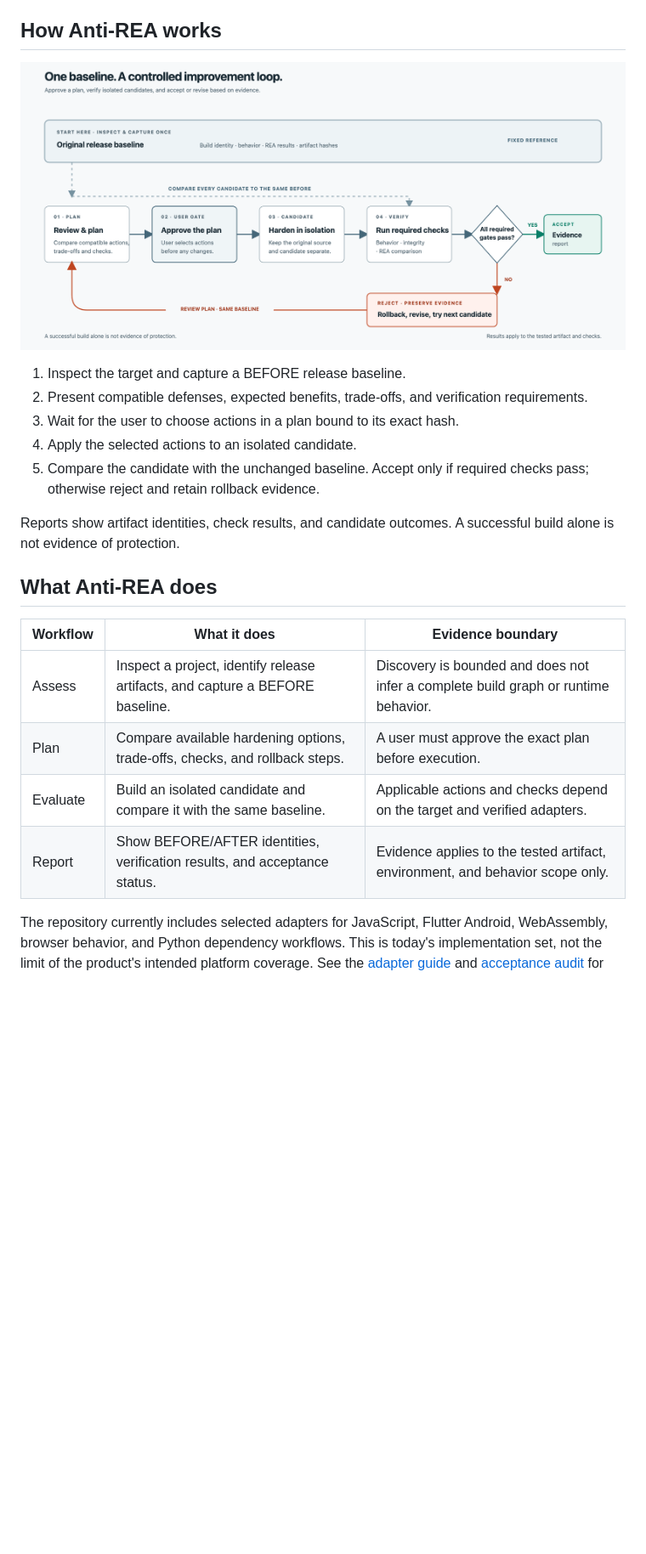
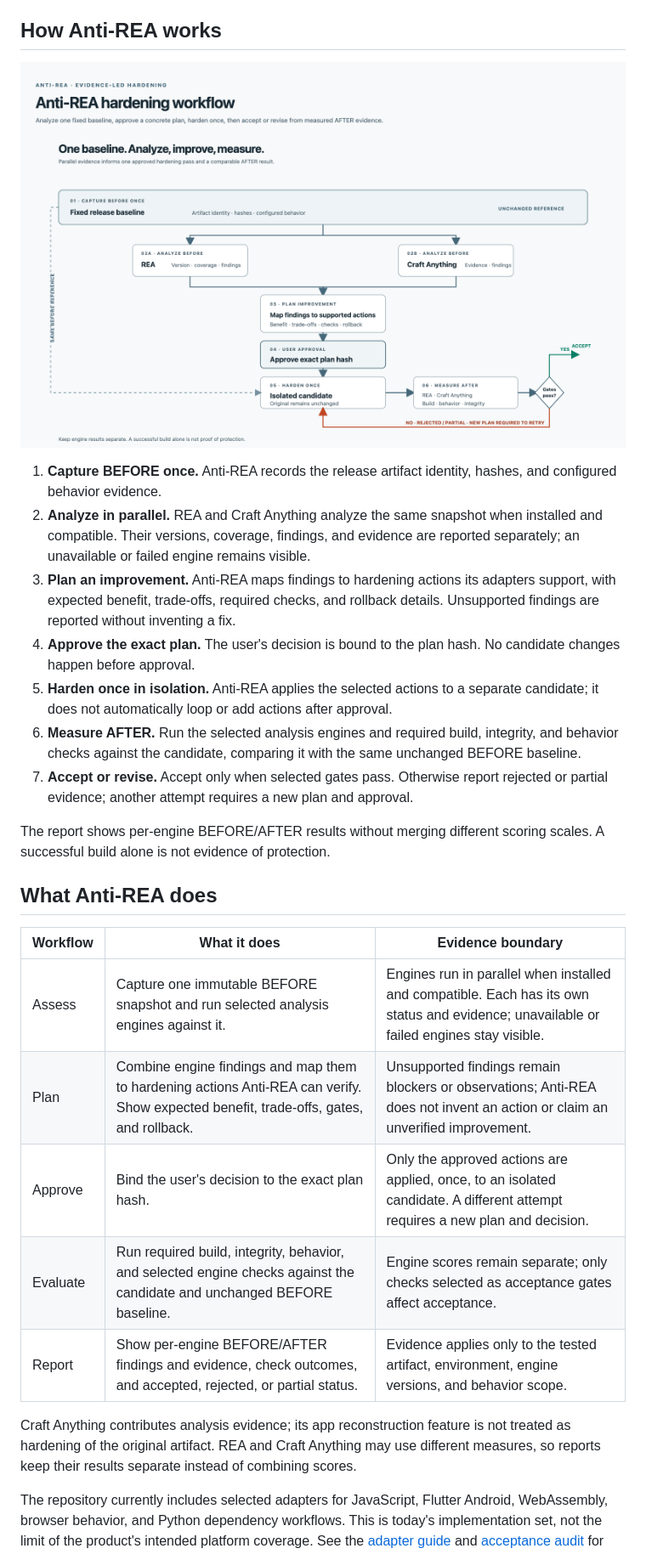
Before and after one commit to tamkimd/anti-rea, a Markdown page: README.md, the part around one of its changes. Shown at 85% size. Rendered like a GitHub page; pictures changed too: docs/images/anti-rea-workflow.png; blank space fills up the shorter version.

Commit message:
docs: align README with current workflow

```diff
--- a/README.md
+++ b/README.md
@@ -23,24 +25,29 @@ These examples show specific workflow results. They do not prove that an app is
 
 ## How Anti-REA works
 
-![Anti-REA hardening workflow: capture one fixed baseline, approve a plan, verify isolated candidates against the same baseline, and accept or revise with rollback evidence](docs/images/anti-rea-workflow.png)
+![Anti-REA workflow loop: capture a fixed BEFORE baseline, analyze it with REA and Craft Anything in parallel, map findings to supported actions, get approval, harden one isolated candidate, then run AFTER analysis and verification before accepting or returning with evidence](docs/images/anti-rea-workflow.png)
 
-1. Inspect the target and capture a BEFORE release baseline.
-2. Present compatible defenses, expected benefits, trade-offs, and verification requirements.
-3. Wait for the user to choose actions in a plan bound to its exact hash.
-4. Apply the selected actions to an isolated candidate.
-5. Compare the candidate with the unchanged baseline. Accept only if required checks pass; otherwise reject and retain rollback evidence.
+1. **Capture BEFORE once.** Anti-REA records the release artifact identity, hashes, and configured behavior evidence.
+2. **Analyze in parallel.** REA and Craft Anything analyze the same snapshot when installed and compatible. Their versions, coverage, findings, and evidence are reported separately; an unavailable or failed engine remains visible.
+3. **Plan an improvement.** Anti-REA maps findings to hardening actions its adapters support, with expected benefit, trade-offs, required checks, and rollback details. Unsupported findings are reported without inventing a fix.
+4. **Approve the exact plan.** The user's decision is bound to the plan hash. No candidate changes happen before approval.
+5. **Harden once in isolation.** Anti-REA applies the selected actions to a separate candidate; it does not automatically loop or add actions after approval.
+6. **Measure AFTER.** Run the selected analysis engines and required build, integrity, and behavior checks against the candidate, comparing it with the same unchanged BEFORE baseline.
+7. **Accept or revise.** Accept only when selected gates pass. Otherwise report rejected or partial evidence; another attempt requires a new plan and approval.
 
-Reports show artifact identities, check results, and candidate outcomes. A successful build alone is not evidence of protection.
+The report shows per-engine BEFORE/AFTER results without merging different scoring scales. A successful build alone is not evidence of protection.
 
 ## What Anti-REA does
 
 | Workflow | What it does | Evidence boundary |
 |---|---|---|
-| Assess | Inspect a project, identify release artifacts, and capture a BEFORE baseline. | Discovery is bounded and does not infer a complete build graph or runtime behavior. |
-| Plan | Compare available hardening options, trade-offs, checks, and rollback steps. | A user must approve the exact plan before execution. |
-| Evaluate | Build an isolated candidate and compare it with the same baseline. | Applicable actions and checks depend on the target and verified adapters. |
-| Report | Show BEFORE/AFTER identities, verification results, and acceptance status. | Evidence applies to the tested artifact, environment, and behavior scope only. |
+| Assess | Capture one immutable BEFORE snapshot and run selected analysis engines against it. | Engines run in parallel when installed and compatible. Each has its own status and evidence; unavailable or failed engines stay visible. |
+| Plan | Combine engine findings and map them to hardening actions Anti-REA can verify. Show expected benefit, trade-offs, gates, and rollback. | Unsupported findings remain blockers or observations; Anti-REA does not invent an action or claim an unverified improvement. |
+| Approve | Bind the user's decision to the exact plan hash. | Only the approved actions are applied, once, to an isolated candidate. A different attempt requires a new plan and decision. |
+| Evaluate | Run required build, integrity, behavior, and selected engine checks against the candidate and unchanged BEFORE baseline. | Engine scores remain separate; only checks selected as acceptance gates affect acceptance. |
+| Report | Show per-engine BEFORE/AFTER findings and evidence, check outcomes, and accepted, rejected, or partial status. | Evidence applies only to the tested artifact, environment, engine versions, and behavior scope. |
+
+Craft Anything contributes analysis evidence; its app reconstruction feature is not treated as hardening of the original artifact. REA and Craft Anything may use different measures, so reports keep their results separate instead of combining scores.
 
 The repository currently includes selected adapters for JavaScript, Flutter Android, WebAssembly, browser behavior, and Python dependency workflows. This is today's implementation set, not the limit of the product's intended platform coverage. See the [adapter guide](docs/cli.md) and [acceptance audit](AUDIT.md) for exact status and open blockers.
 
```
Also changed, not shown: other parts of README.md (+3 -1 lines), DEVELOPMENT.md (added, +21 -0 lines), 1 other file.
